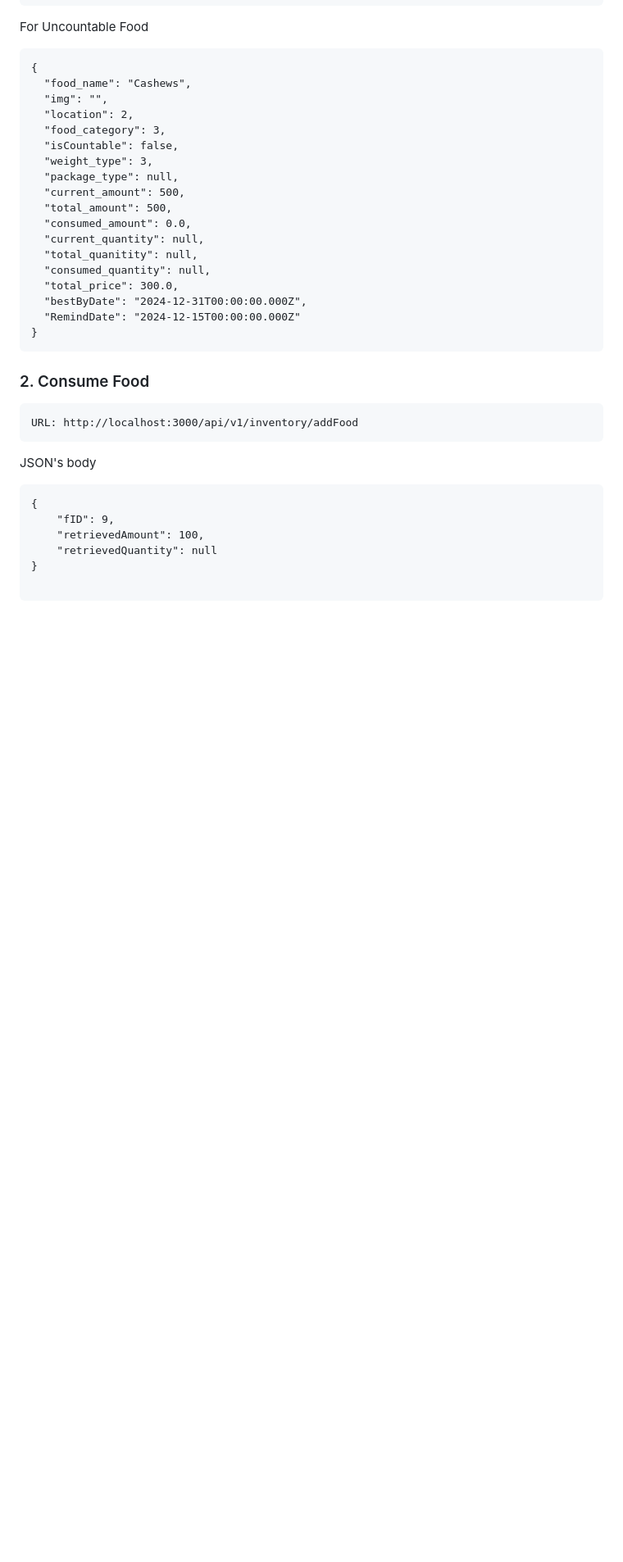
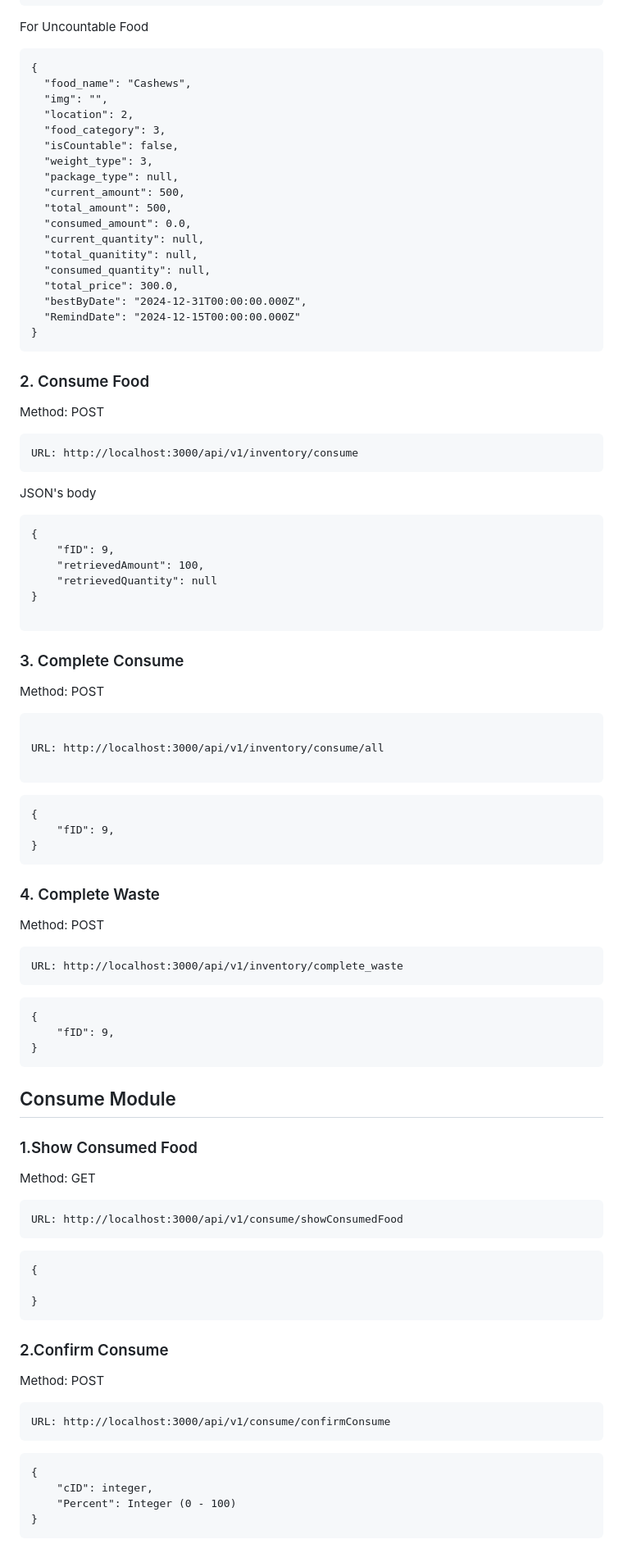
Before and after one commit to TAPIIPAUSE/FoodHero, a Markdown page: readme.md, the part around one of its changes. Shown at 82% size. Drawn GitHub-style; blank space fills up the shorter version.

````diff
--- a/readme.md
+++ b/readme.md
@@ -170,8 +171,10 @@ For Uncountable Food
 
 ### 2. Consume Food
 
+Method: POST
+
 ```
-URL: http://localhost:3000/api/v1/inventory/addFood
+URL: http://localhost:3000/api/v1/inventory/consume
 ```
 
 JSON's body
@@ -183,3 +186,64 @@ JSON's body
 }
 
 ```
+
+### 3. Complete Consume
+
+Method: POST
+
+```
+
+URL: http://localhost:3000/api/v1/inventory/consume/all
+
+```
+
+```
+{
+    "fID": 9,
+}
+```
+
+### 4. Complete Waste
+
+Method: POST
+
+```
+URL: http://localhost:3000/api/v1/inventory/complete_waste
+```
+
+```
+{
+    "fID": 9,
+}
+```
+
+## Consume Module
+
+### 1.Show Consumed Food
+
+Method: GET
+
+```
+URL: http://localhost:3000/api/v1/consume/showConsumedFood
+```
+
+```
+{
+
+}
+```
+
+### 2.Confirm Consume
+
+Method: POST
+
+```
+URL: http://localhost:3000/api/v1/consume/confirmConsume
+```
+
+```
+{
+    "cID": integer,
+    "Percent": Integer (0 - 100)
+}
+```
````
Also changed, not shown: other parts of readme.md (+1 -0 lines).
